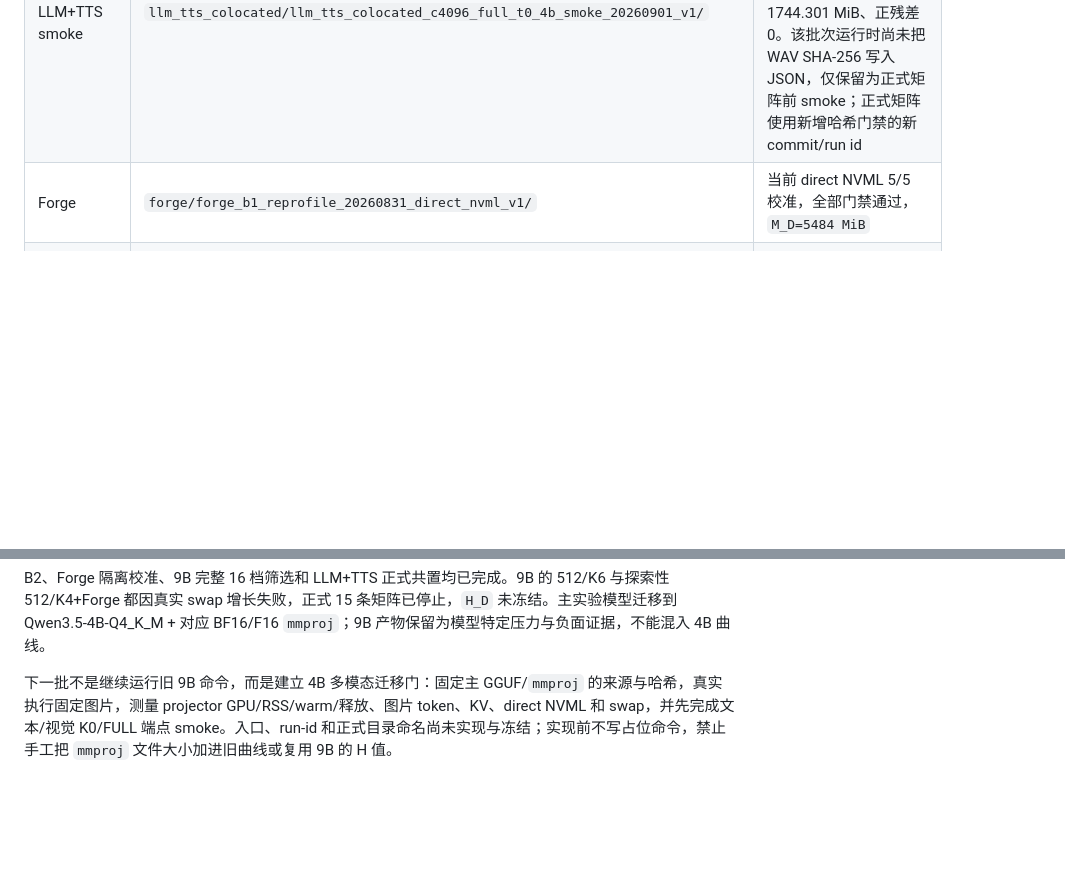
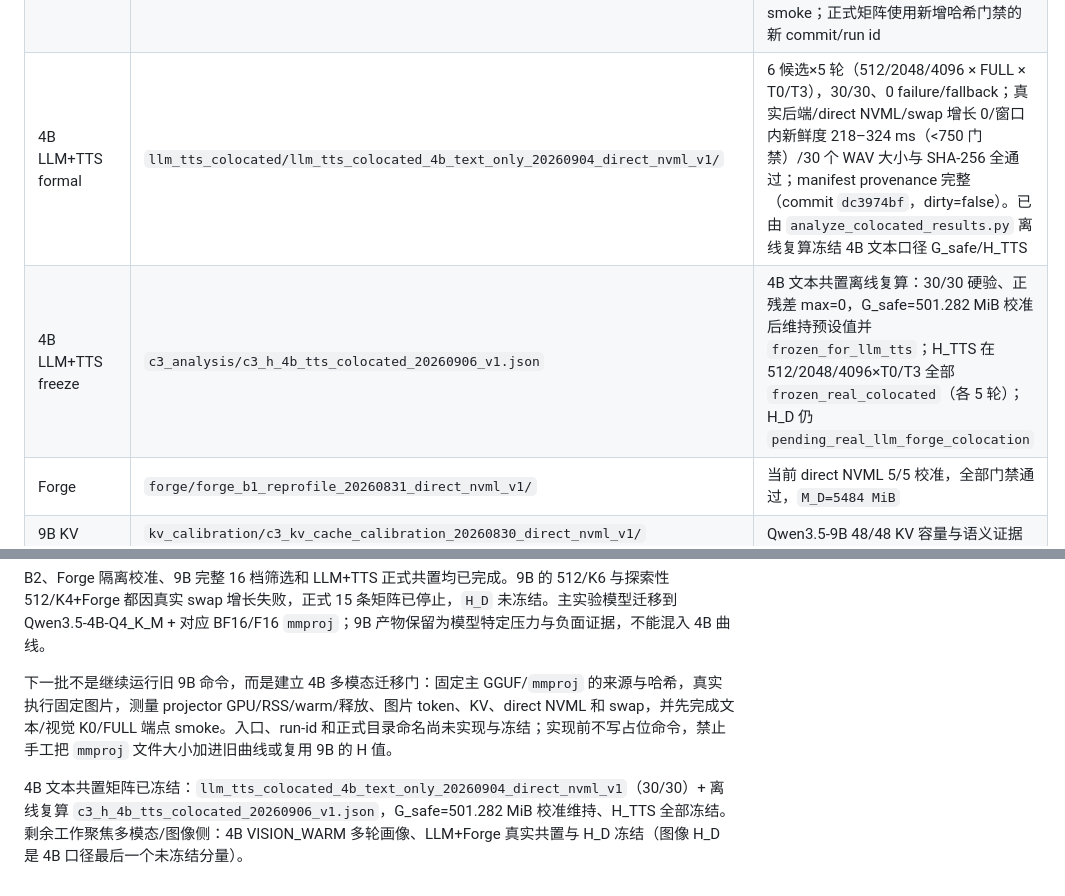
Before and after one commit to hakituo/EdgeSched, a Markdown page: docs/ELASTIC_RESIDENCY_RESULT_CATALOG_20260830.md, 2 parts joined by grey strips. Drawn GitHub-style; blank space fills up the shorter version.

Commit message:
docs: 4B 文本共置 30/30 与 G_safe/H_TTS 冻结登记

```diff
--- a/docs/ELASTIC_RESIDENCY_RESULT_CATALOG_20260830.md
+++ b/docs/ELASTIC_RESIDENCY_RESULT_CATALOG_20260830.md
@@ -41,6 +41,8 @@ experiment_results/elastic_residency/
 | 4B KV | `kv_calibration/c3_kv_cache_calibration_20260901_4b_direct_nvml_v1/` | 48/48 正式 KV 容量与语义校准，完整 Git commit、direct NVML、swap 0；640/2176/4224 状态 token 对应 24/72/136 MiB KV buffer |
 | 4B TEXT_ONLY TTS screen | `c3_analysis/c3_h_4b_tts_direct_nvml_20260901_v1.json` | 4B 完整 16 档 + B2 direct v2 离线容量筛选；T0/T3 在 512/2048/4096 下均为 FULL 可行候选；未含真实 4B 共置残差，不冻结 H_TTS，图像 H_D pending |
 | 4B LLM+TTS smoke | `llm_tts_colocated/llm_tts_colocated_c4096_full_t0_4b_smoke_20260901_v1/` | C4096/FULL+T0 1/1 技术通过，真实后端/direct NVML/swap 0/完整 provenance；`P_colocated=6406.699 MiB`、物理余量 1744.301 MiB、正残差 0。该批次运行时尚未把 WAV SHA-256 写入 JSON，仅保留为正式矩阵前 smoke；正式矩阵使用新增哈希门禁的新 commit/run id |
+| 4B LLM+TTS formal | `llm_tts_colocated/llm_tts_colocated_4b_text_only_20260904_direct_nvml_v1/` | 6 候选×5 轮（512/2048/4096 × FULL × T0/T3），30/30、0 failure/fallback；真实后端/direct NVML/swap 增长 0/窗口内新鲜度 218–324 ms（<750 门禁）/30 个 WAV 大小与 SHA-256 全通过；manifest provenance 完整（commit `dc3974bf`，dirty=false）。已由 `analyze_colocated_results.py` 离线复算冻结 4B 文本口径 G_safe/H_TTS |
+| 4B LLM+TTS freeze | `c3_analysis/c3_h_4b_tts_colocated_20260906_v1.json` | 4B 文本共置离线复算：30/30 硬验、正残差 max=0，G_safe=501.282 MiB 校准后维持预设值并 `frozen_for_llm_tts`；H_TTS 在 512/2048/4096×T0/T3 全部 `frozen_real_colocated`（各 5 轮）；H_D 仍 `pending_real_llm_forge_colocation` |
 | Forge | `forge/forge_b1_reprofile_20260831_direct_nvml_v1/` | 当前 direct NVML 5/5 校准，全部门禁通过，`M_D=5484 MiB` |
 | 9B KV | `kv_calibration/c3_kv_cache_calibration_20260830_direct_nvml_v1/` | Qwen3.5-9B 48/48 KV 容量与语义证据 |
 | 9B LLM+TTS smoke | `llm_tts_colocated/llm_tts_colocated_c4096_k20_t0_smoke_20260831_v1/` | C4096/K20+T0 1/1 技术通过，0 failure/fallback；正残差 0，只作 9B 正式 artifact smoke |
@@ -146,3 +148,5 @@ K4 把更多权重退回 DDR 后换页从约 290.44 MiB 恶化到约 2070.32 MiB
 B2、Forge 隔离校准、9B 完整 16 档筛选和 LLM+TTS 正式共置均已完成。9B 的 512/K6 与探索性 512/K4+Forge 都因真实 swap 增长失败，正式 15 条矩阵已停止，`H_D` 未冻结。主实验模型迁移到 Qwen3.5-4B-Q4_K_M + 对应 BF16/F16 `mmproj`；9B 产物保留为模型特定压力与负面证据，不能混入 4B 曲线。
 
 下一批不是继续运行旧 9B 命令，而是建立 4B 多模态迁移门：固定主 GGUF/`mmproj` 的来源与哈希，真实执行固定图片，测量 projector GPU/RSS/warm/释放、图片 token、KV、direct NVML 和 swap，并先完成文本/视觉 K0/FULL 端点 smoke。入口、run-id 和正式目录命名尚未实现与冻结；实现前不写占位命令，禁止手工把 `mmproj` 文件大小加进旧曲线或复用 9B 的 H 值。
+
+4B 文本共置矩阵已冻结：`llm_tts_colocated_4b_text_only_20260904_direct_nvml_v1`（30/30）+ 离线复算 `c3_h_4b_tts_colocated_20260906_v1.json`，G_safe=501.282 MiB 校准维持、H_TTS 全部冻结。剩余工作聚焦多模态/图像侧：4B VISION_WARM 多轮画像、LLM+Forge 真实共置与 H_D 冻结（图像 H_D 是 4B 口径最后一个未冻结分量）。
```
Also changed, not shown: docs/PROJECT_CONTEXT.md (+1 -0 lines), docs/PROJECT_INDEX.md (+1 -1 lines).
